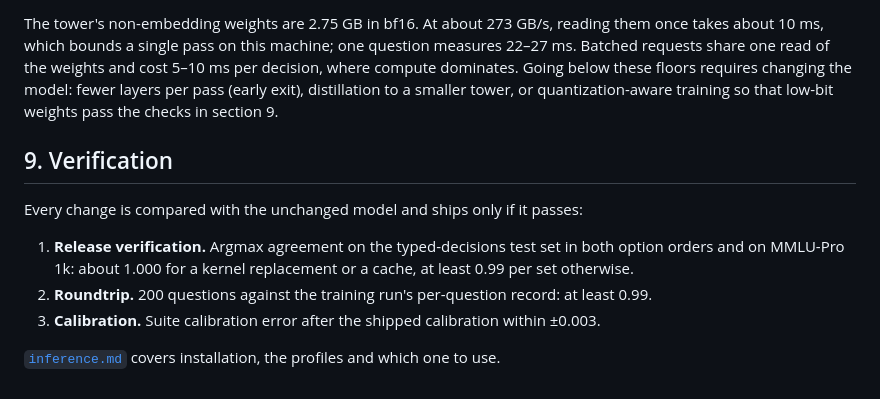
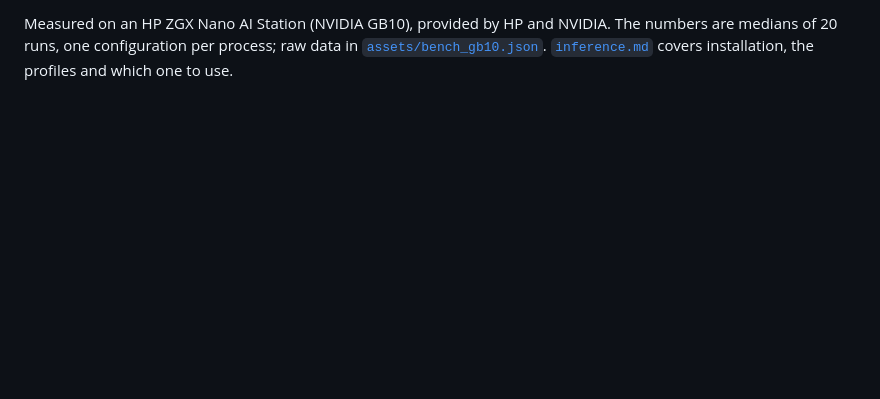
Before and after one commit to Shanghua-Gao/RSI-Jev, a Markdown page: docs/speed.md, the part around one of its changes. Drawn GitHub-style; blank space fills up the shorter version.

```diff
--- a/docs/speed.md
+++ b/docs/speed.md
@@ -148,18 +115,4 @@ knowledge-heavy questions first.
-The tower's non-embedding weights are 2.75 GB in bf16. At about 273 GB/s, reading them once takes
-about 10 ms, which bounds a single pass on this machine; one question measures 22–27 ms. Batched
-requests share one read of the weights and cost 5–10 ms per decision, where compute dominates.
-Going below these floors requires changing the model: fewer layers per pass (early exit),
-distillation to a smaller tower, or quantization-aware training so that low-bit weights pass the
-checks in section 9.
-
-## 9. Verification
-
-Every change is compared with the unchanged model and ships only if it passes:
-
-1. **Release verification.** Argmax agreement on the typed-decisions test set in both option
-   orders and on MMLU-Pro 1k: about 1.000 for a kernel replacement or a cache, at least 0.99 per
-   set otherwise.
-2. **Roundtrip.** 200 questions against the training run's per-question record: at least 0.99.
-3. **Calibration.** Suite calibration error after the shipped calibration within ±0.003.
-
-[`inference.md`](inference.md) covers installation, the profiles and which one to use.
+Measured on an HP ZGX Nano AI Station (NVIDIA GB10), provided by HP and NVIDIA. The numbers are
+medians of 20 runs, one configuration per process; raw data in
+[`assets/bench_gb10.json`](assets/bench_gb10.json). [`inference.md`](inference.md) covers
+installation, the profiles and which one to use.
```
Also changed, not shown: other parts of docs/speed.md (+80 -113 lines).
